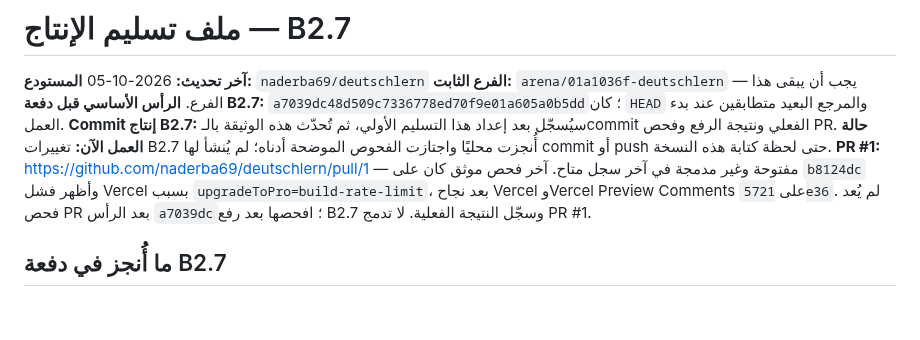
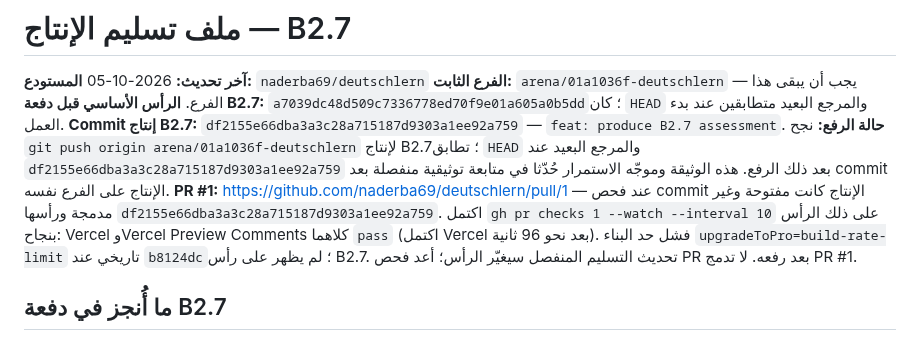
Before and after one commit to naderba69/deutschlern, a Markdown page: data/production-handoff.md, the part around the change. Rendered like a GitHub page; blank space fills up the shorter version.

Commit message:
docs: hand off B2.7 and prepare B2.8
Co-authored-by: arena-agent <297053741+arena-agent@users.noreply.github.com>

```diff
--- a/data/production-handoff.md
+++ b/data/production-handoff.md
@@ -4,9 +4,9 @@
 **المستودع:** `naderba69/deutschlern`
 **الفرع الثابت:** `arena/01a1036f-deutschlern` — يجب أن يبقى هذا الفرع.
 **الرأس الأساسي قبل دفعة B2.7:** `a7039dc48d509c7336778ed70f9e01a605a0b5dd`؛ كان `HEAD` والمرجع البعيد متطابقين عند بدء العمل.
-**Commit إنتاج B2.7:** سيُسجّل بعد إعداد هذا التسليم الأولي، ثم تُحدّث هذه الوثيقة بالـcommit الفعلي ونتيجة الرفع وفحص PR.
-**حالة العمل الآن:** تغييرات B2.7 أُنجزت محليًا واجتازت الفحوص الموضحة أدناه؛ لم يُنشأ لها commit أو push حتى لحظة كتابة هذه النسخة.
-**PR #1:** https://github.com/naderba69/deutschlern/pull/1 — مفتوحة وغير مدمجة في آخر سجل متاح. آخر فحص موثق كان على `b8124dc` وأظهر فشل Vercel بسبب `upgradeToPro=build-rate-limit`، بعد نجاح Vercel وVercel Preview Comments على `5721e36`. لم يُعد فحص PR بعد الرأس `a7039dc`؛ افحصها بعد رفع B2.7 وسجّل النتيجة الفعلية. لا تدمج PR #1.
+**Commit إنتاج B2.7:** `df2155e66dba3a3c28a715187d9303a1ee92a759` — `feat: produce B2.7 assessment`.
+**حالة الرفع:** نجح `git push origin arena/01a1036f-deutschlern` لإنتاج B2.7؛ تطابق `HEAD` والمرجع البعيد عند `df2155e66dba3a3c28a715187d9303a1ee92a759` بعد ذلك الرفع. هذه الوثيقة وموجّه الاستمرار حُدّثا في متابعة توثيقية منفصلة بعد commit الإنتاج على الفرع نفسه.
+**PR #1:** https://github.com/naderba69/deutschlern/pull/1 — عند فحص commit الإنتاج كانت مفتوحة وغير مدمجة ورأسها `df2155e66dba3a3c28a715187d9303a1ee92a759`. اكتمل `gh pr checks 1 --watch --interval 10` على ذلك الرأس بنجاح: Vercel وVercel Preview Comments كلاهما `pass` (اكتمل Vercel بعد نحو 96 ثانية). فشل حد البناء `upgradeToPro=build-rate-limit` تاريخي عند `b8124dc`؛ لم يظهر على رأس B2.7. تحديث التسليم المنفصل سيغيّر الرأس؛ أعد فحص PR بعد رفعه. لا تدمج PR #1.
 
 ## ما أُنجز في دفعة B2.7
 
```
Also changed, not shown: PROFESSIONAL_CONTINUATION_PROMPT_AR.md (+3 -3 lines).
